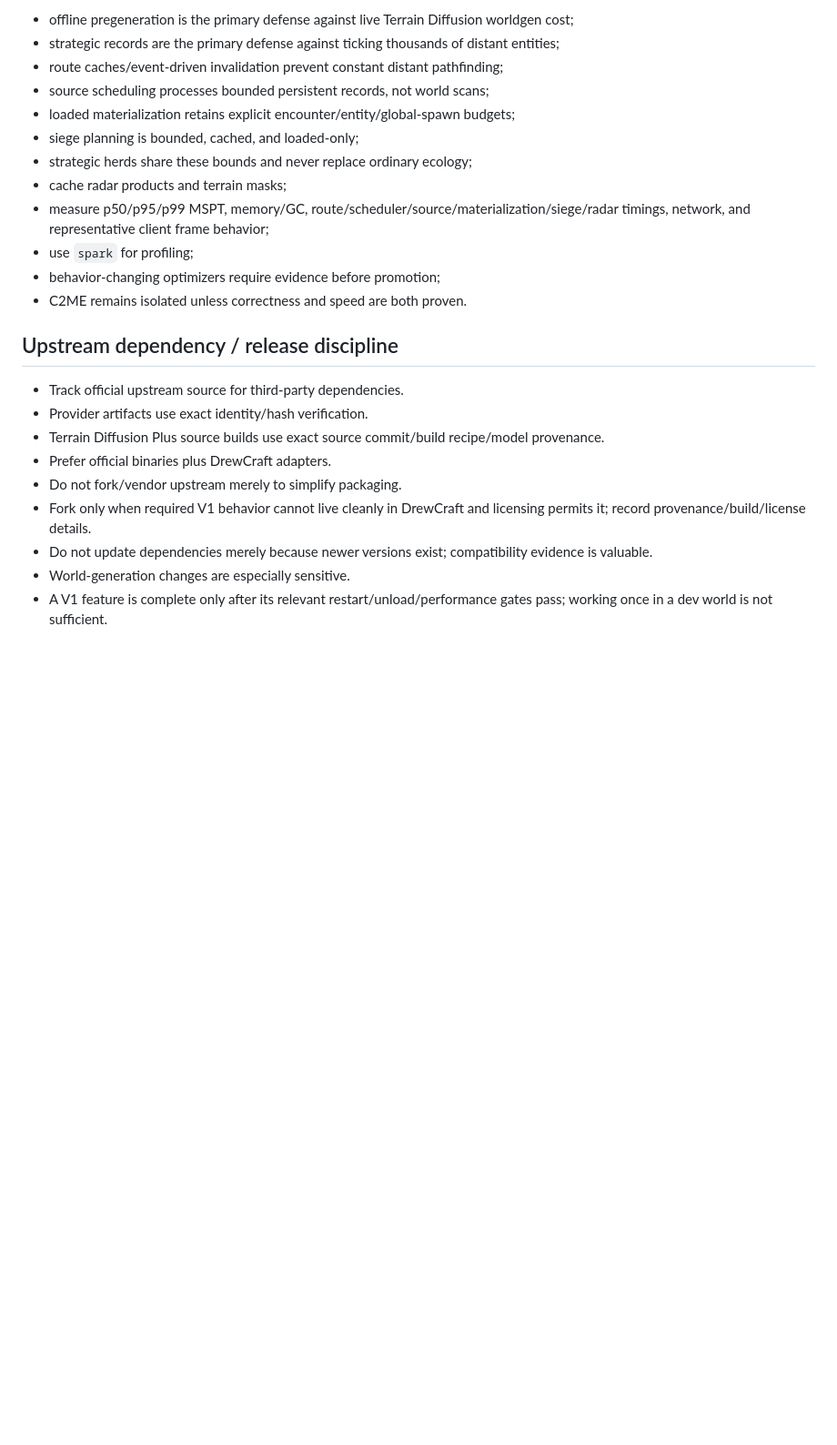
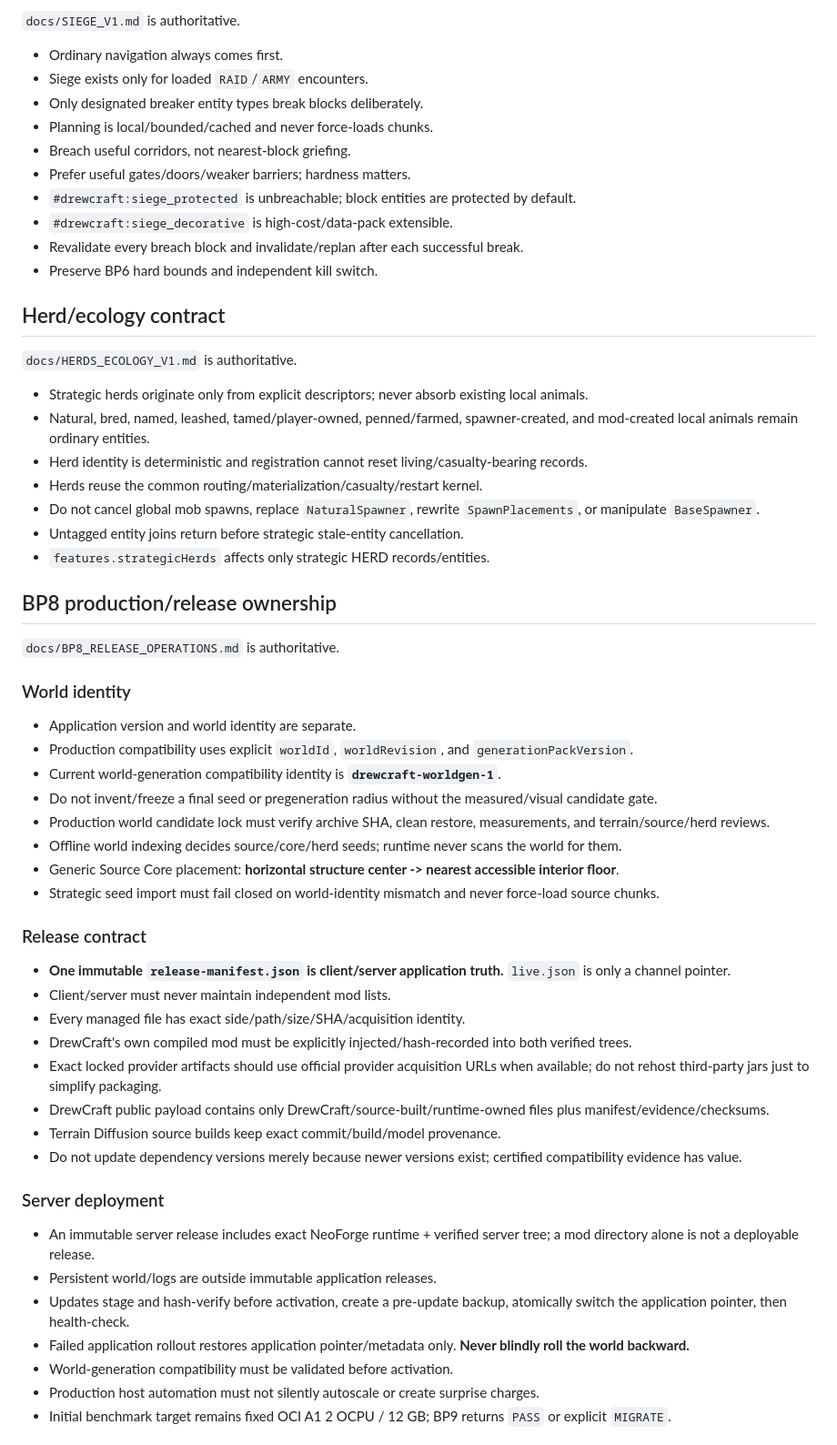
Before and after one commit to DrewPhi/DrewCraft, a Markdown page: AGENTS.md, the part around one of its changes. Shown at 91% size. GitHub-like rendering; blank space fills up the shorter version.

```diff
--- a/AGENTS.md
+++ b/AGENTS.md
@@ -192,25 +118,62 @@ V1 ground radar uses official Create: Radars unmodified. DrewCraft contributes c
 
-- offline pregeneration is the primary defense against live Terrain Diffusion worldgen cost;
-- strategic records are the primary defense against ticking thousands of distant entities;
-- route caches/event-driven invalidation prevent constant distant pathfinding;
-- source scheduling processes bounded persistent records, not world scans;
-- loaded materialization retains explicit encounter/entity/global-spawn budgets;
-- siege planning is bounded, cached, and loaded-only;
-- strategic herds share these bounds and never replace ordinary ecology;
-- cache radar products and terrain masks;
-- measure p50/p95/p99 MSPT, memory/GC, route/scheduler/source/materialization/siege/radar timings, network, and representative client frame behavior;
-- use `spark` for profiling;
-- behavior-changing optimizers require evidence before promotion;
-- C2ME remains isolated unless correctness and speed are both proven.
+`docs/SIEGE_V1.md` is authoritative.
 
-## Upstream dependency / release discipline
+- Ordinary navigation always comes first.
+- Siege exists only for loaded `RAID`/`ARMY` encounters.
+- Only designated breaker entity types break blocks deliberately.
+- Planning is local/bounded/cached and never force-loads chunks.
+- Breach useful corridors, not nearest-block griefing.
+- Prefer useful gates/doors/weaker barriers; hardness matters.
+- `#drewcraft:siege_protected` is unbreachable; block entities are protected by default.
+- `#drewcraft:siege_decorative` is high-cost/data-pack extensible.
+- Revalidate every breach block and invalidate/replan after each successful break.
+- Preserve BP6 hard bounds and independent kill switch.
 
-- Track official upstream source for third-party dependencies.
-- Provider artifacts use exact identity/hash verification.
-- Terrain Diffusion Plus source builds use exact source commit/build recipe/model provenance.
-- Prefer official binaries plus DrewCraft adapters.
-- Do not fork/vendor upstream merely to simplify packaging.
-- Fork only when required V1 behavior cannot live cleanly in DrewCraft and licensing permits it; record provenance/build/license details.
-- Do not update dependencies merely because newer versions exist; compatibility evidence is valuable.
-- World-generation changes are especially sensitive.
-- A V1 feature is complete only after its relevant restart/unload/performance gates pass; working once in a dev world is not sufficient.
+## Herd/ecology contract
+
+`docs/HERDS_ECOLOGY_V1.md` is authoritative.
+
+- Strategic herds originate only from explicit descriptors; never absorb existing local animals.
+- Natural, bred, named, leashed, tamed/player-owned, penned/farmed, spawner-created, and mod-created local animals remain ordinary entities.
+- Herd identity is deterministic and registration cannot reset living/casualty-bearing records.
+- Herds reuse the common routing/materialization/casualty/restart kernel.
+- Do not cancel global mob spawns, replace `NaturalSpawner`, rewrite `SpawnPlacements`, or manipulate `BaseSpawner`.
+- Untagged entity joins return before strategic stale-entity cancellation.
+- `features.strategicHerds` affects only strategic HERD records/entities.
+
+## BP8 production/release ownership
+
+`docs/BP8_RELEASE_OPERATIONS.md` is authoritative.
+
+### World identity
+
+- Application version and world identity are separate.
+- Production compatibility uses explicit `worldId`, `worldRevision`, and `generationPackVersion`.
+- Current world-generation compatibility identity is **`drewcraft-worldgen-1`**.
+- Do not invent/freeze a final seed or pregeneration radius without the measured/visual candidate gate.
+- Production world candidate lock must verify archive SHA, clean restore, measurements, and terrain/source/herd reviews.
+- Offline world indexing decides source/core/herd seeds; runtime never scans the world for them.
+- Generic Source Core placement: **horizontal structure center -> nearest accessible interior floor**.
+- Strategic seed import must fail closed on world-identity mismatch and never force-load source chunks.
+
+### Release contract
+
+- **One immutable `release-manifest.json` is client/server application truth.** `live.json` is only a channel pointer.
+- Client/server must never maintain independent mod lists.
+- Every managed file has exact side/path/size/SHA/acquisition identity.
+- DrewCraft's own compiled mod must be explicitly injected/hash-recorded into both verified trees.
+- Exact locked provider artifacts should use official provider acquisition URLs when available; do not rehost third-party jars just to simplify packaging.
+- DrewCraft public payload contains only DrewCraft/source-built/runtime-owned files plus manifest/evidence/checksums.
+- Terrain Diffusion source builds keep exact commit/build/model provenance.
+- Do not update dependency versions merely because newer versions exist; certified compatibility evidence has value.
+
+### Server deployment
+
+- An immutable server release includes exact NeoForge runtime + verified server tree; a mod directory alone is not a deployable release.
+- Persistent world/logs are outside immutable application releases.
+- Updates stage and hash-verify before activation, create a pre-update backup, atomically switch the application pointer, then health-check.
+- Failed application rollout restores application pointer/metadata only. **Never blindly roll the world backward.**
+- World-generation compatibility must be validated before activation.
+- Production host automation must not silently autoscale or create surprise charges.
+- Initial benchmark target remains fixed OCI A1 2 OCPU / 12 GB; BP9 returns `PASS` or explicit `MIGRATE`.
+
```
Also changed, not shown: other parts of AGENTS.md (+104 -149 lines).
